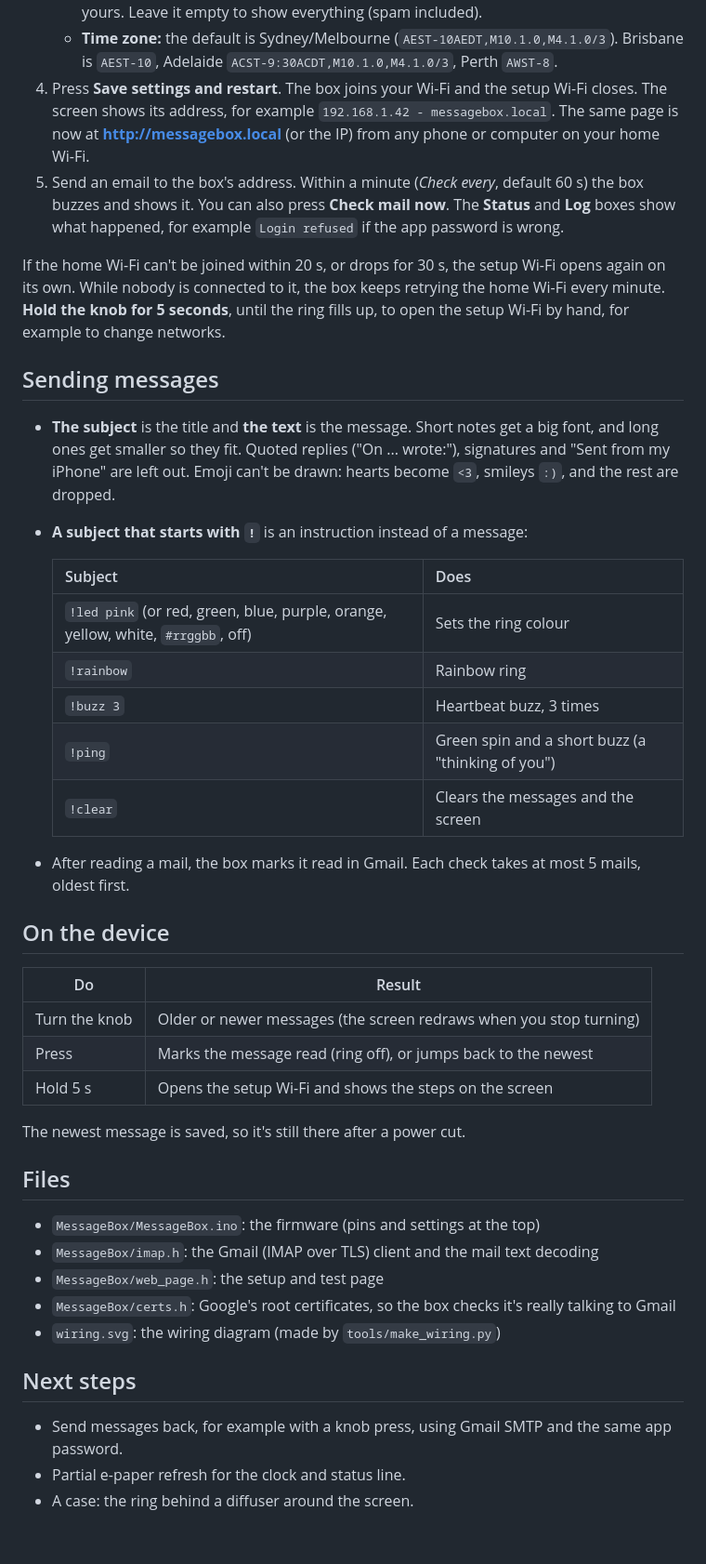
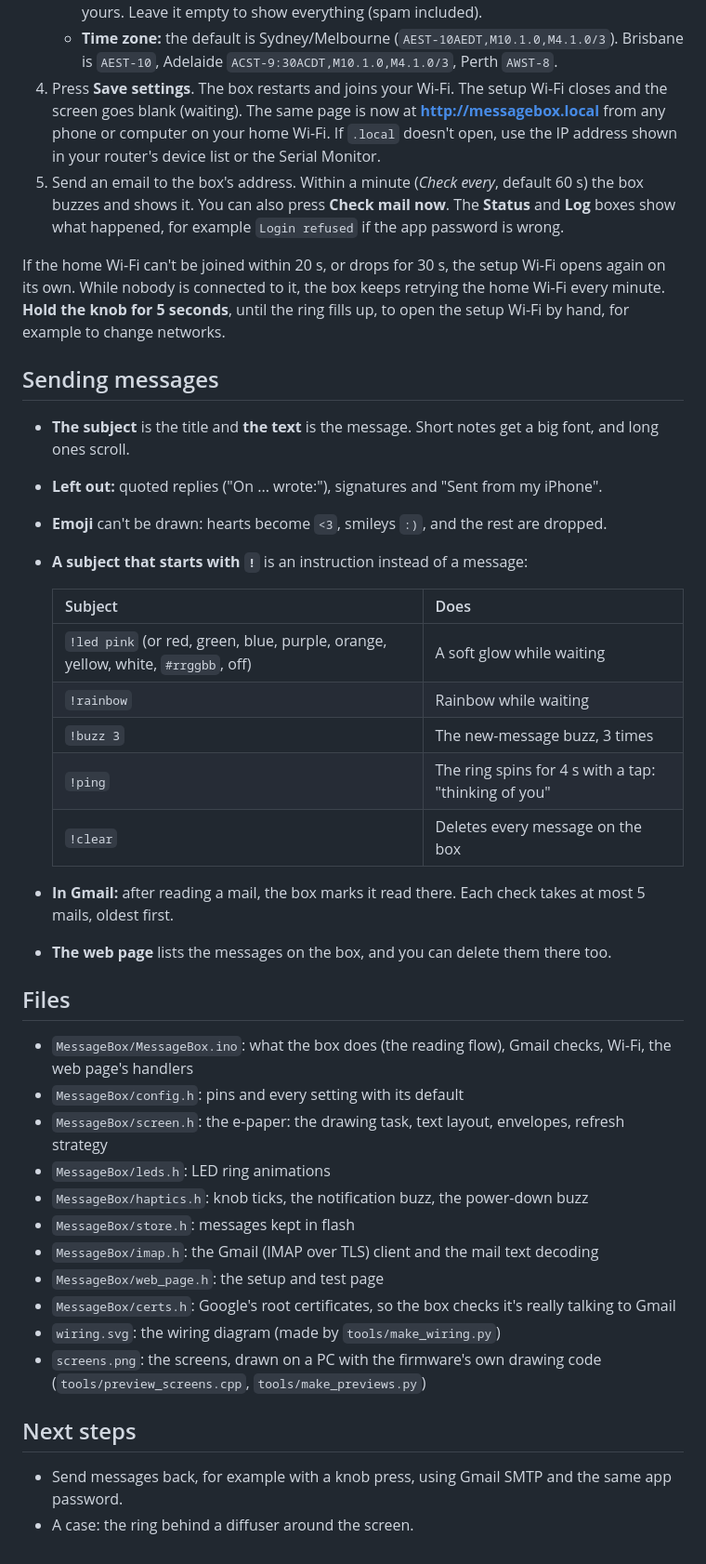
Before and after one commit to jackallen28/MessageBank, a Markdown page: README.md, the part around one of its changes. Shown at 93% size. Rendered like a GitHub page.

```diff
--- a/README.md
+++ b/README.md
@@ -115,10 +157,10 @@ the box shows.
      friend's and yours. Leave it empty to show everything (spam included).
    - **Time zone:** the default is Sydney/Melbourne (`AEST-10AEDT,M10.1.0,M4.1.0/3`).
      Brisbane is `AEST-10`, Adelaide `ACST-9:30ACDT,M10.1.0,M4.1.0/3`, Perth `AWST-8`.
-4. Press **Save settings and restart**. The box joins your Wi-Fi and the setup Wi-Fi closes. The
-   screen shows its address, for example `192.168.1.42 - messagebox.local`. The same page is
-   now at **http://messagebox.local** (or the IP) from any phone or computer on your home
-   Wi-Fi.
+4. Press **Save settings**. The box restarts and joins your Wi-Fi. The setup Wi-Fi closes and
+   the screen goes blank (waiting). The same page is now at **http://messagebox.local** from any
+   phone or computer on your home Wi-Fi. If `.local` doesn't open, use the IP address shown in
+   your router's device list or the Serial Monitor.
 5. Send an email to the box's address. Within a minute (*Check every*, default 60 s) the box
    buzzes and shows it. You can also press **Check mail now**. The **Status** and **Log**
    boxes show what happened, for example `Login refused` if the app password is wrong.
@@ -130,43 +172,41 @@ example to change networks.
 
 ## Sending messages
 
-- **The subject** is the title and **the text** is the message. Short notes get a big font, and
-  long ones get smaller so they fit. Quoted replies ("On ... wrote:"), signatures and "Sent from
-  my iPhone" are left out. Emoji can't be drawn: hearts become `<3`, smileys `:)`, and the rest
-  are dropped.
+- **The subject** is the title and **the text** is the message. Short notes get a big font,
+  and long ones scroll.
+- **Left out:** quoted replies ("On ... wrote:"), signatures and "Sent from my iPhone".
+- **Emoji** can't be drawn: hearts become `<3`, smileys `:)`, and the rest are dropped.
 - **A subject that starts with `!`** is an instruction instead of a message:
 
   | Subject | Does |
   |---|---|
-  | `!led pink` (or red, green, blue, purple, orange, yellow, white, `#rrggbb`, off) | Sets the ring colour |
-  | `!rainbow` | Rainbow ring |
-  | `!buzz 3` | Heartbeat buzz, 3 times |
-  | `!ping` | Green spin and a short buzz (a "thinking of you") |
-  | `!clear` | Clears the messages and the screen |
+  | `!led pink` (or red, green, blue, purple, orange, yellow, white, `#rrggbb`, off) | A soft glow while waiting |
+  | `!rainbow` | Rainbow while waiting |
+  | `!buzz 3` | The new-message buzz, 3 times |
+  | `!ping` | The ring spins for 4 s with a tap: "thinking of you" |
+  | `!clear` | Deletes every message on the box |
 
-- After reading a mail, the box marks it read in Gmail. Each check takes at most 5 mails, oldest
-  first.
-
-## On the device
-
-| Do | Result |
-|---|---|
-| Turn the knob | Older or newer messages (the screen redraws when you stop turning) |
-| Press | Marks the message read (ring off), or jumps back to the newest |
-| Hold 5 s | Opens the setup Wi-Fi and shows the steps on the screen |
-
-The newest message is saved, so it's still there after a power cut.
+- **In Gmail:** after reading a mail, the box marks it read there. Each check takes at most 5
+  mails, oldest first.
+- **The web page** lists the messages on the box, and you can delete them there too.
 
 ## Files
 
-- `MessageBox/MessageBox.ino`: the firmware (pins and settings at the top)
+- `MessageBox/MessageBox.ino`: what the box does (the reading flow), Gmail checks, Wi-Fi, the web
+  page's handlers
+- `MessageBox/config.h`: pins and every setting with its default
+- `MessageBox/screen.h`: the e-paper: the drawing task, text layout, envelopes, refresh strategy
+- `MessageBox/leds.h`: LED ring animations
+- `MessageBox/haptics.h`: knob ticks, the notification buzz, the power-down buzz
+- `MessageBox/store.h`: messages kept in flash
 - `MessageBox/imap.h`: the Gmail (IMAP over TLS) client and the mail text decoding
 - `MessageBox/web_page.h`: the setup and test page
 - `MessageBox/certs.h`: Google's root certificates, so the box checks it's really talking to Gmail
 - `wiring.svg`: the wiring diagram (made by `tools/make_wiring.py`)
+- `screens.png`: the screens, drawn on a PC with the firmware's own drawing code
+  (`tools/preview_screens.cpp`, `tools/make_previews.py`)
 
 ## Next steps
 
 - Send messages back, for example with a knob press, using Gmail SMTP and the same app password.
-- Partial e-paper refresh for the clock and status line.
 - A case: the ring behind a diffuser around the screen.
```
Also changed, not shown: other parts of README.md (+65 -23 lines), screens.png (added), 13 other files.
